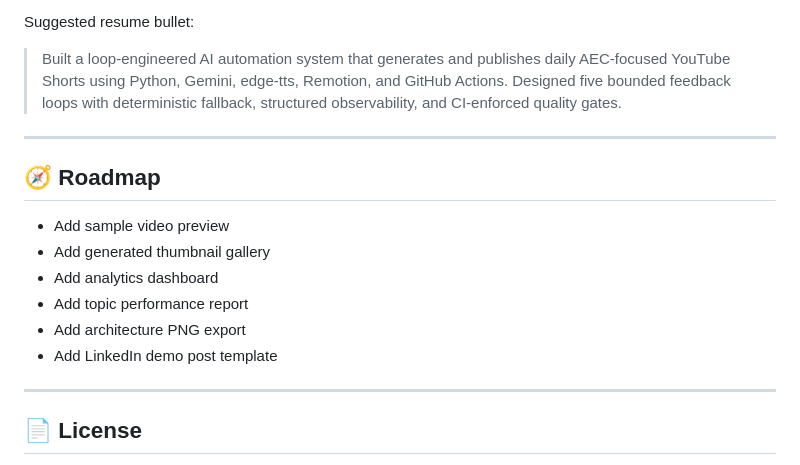
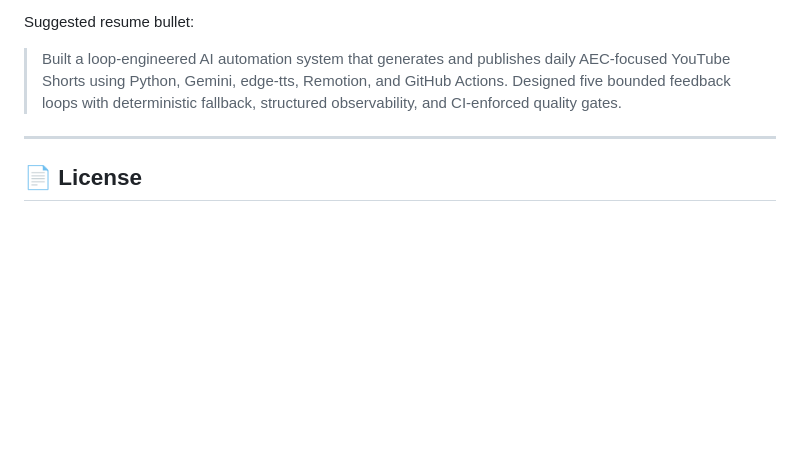
Before and after one commit to BharatMahajan/AEC_AI_Shorts, a Markdown page: README.md, the part around the change. Rendered like a GitHub page; blank space fills up the shorter version.

```diff
--- a/README.md
+++ b/README.md
@@ -592,17 +592,6 @@ Suggested resume bullet:
 
 ---
 
-## 🧭 Roadmap
-
-- Add sample video preview
-- Add generated thumbnail gallery
-- Add analytics dashboard
-- Add topic performance report
-- Add architecture PNG export
-- Add LinkedIn demo post template
-
----
-
 ## 📄 License
 
 This project is intended as a personal pet project and portfolio showcase. Add a license file such as MIT if you plan to make the repository public.
```
